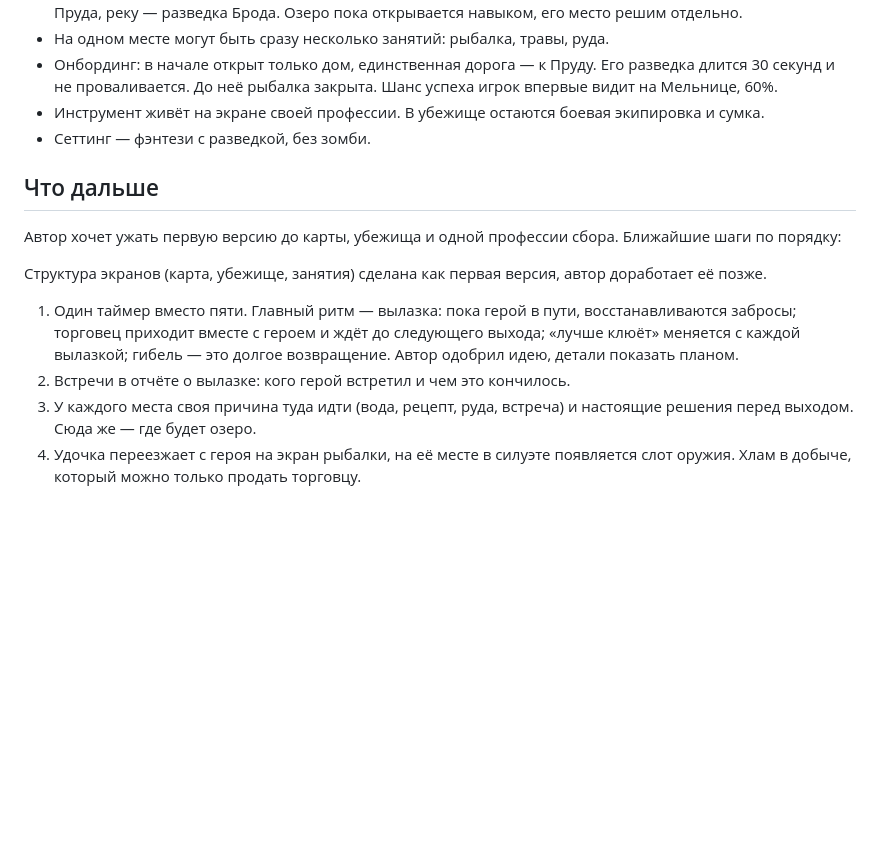
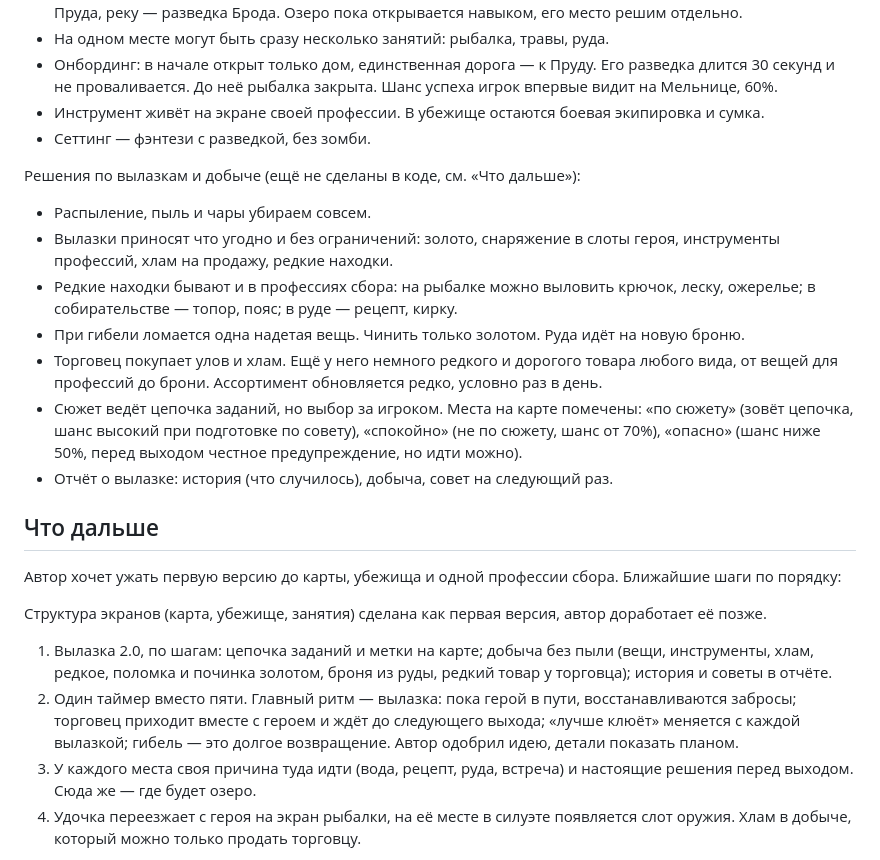
Before and after one commit to TAGDesign/game, a Markdown page: CLAUDE.md, the part around the change. GitHub-like rendering; blank space fills up the shorter version.

Commit message:
CLAUDE.md: решения по вылазкам, добыче и цепочке заданий
Co-Authored-By: Claude Opus 5.5 <noreply@anthropic.com>
Claude-Session: https://claude.ai/code/session_01Sg14wmWdPnUy2tgDCoFXBi

```diff
--- a/CLAUDE.md
+++ b/CLAUDE.md
@@ -73,14 +73,23 @@ node tools/sim.js
 - Инструмент живёт на экране своей профессии. В убежище остаются боевая экипировка и сумка.
 - Сеттинг — фэнтези с разведкой, без зомби.
 
+Решения по вылазкам и добыче (ещё не сделаны в коде, см. «Что дальше»):
+- Распыление, пыль и чары убираем совсем.
+- Вылазки приносят что угодно и без ограничений: золото, снаряжение в слоты героя, инструменты профессий, хлам на продажу, редкие находки.
+- Редкие находки бывают и в профессиях сбора: на рыбалке можно выловить крючок, леску, ожерелье; в собирательстве — топор, пояс; в руде — рецепт, кирку.
+- При гибели ломается одна надетая вещь. Чинить только золотом. Руда идёт на новую броню.
+- Торговец покупает улов и хлам. Ещё у него немного редкого и дорогого товара любого вида, от вещей для профессий до брони. Ассортимент обновляется редко, условно раз в день.
+- Сюжет ведёт цепочка заданий, но выбор за игроком. Места на карте помечены: «по сюжету» (зовёт цепочка, шанс высокий при подготовке по совету), «спокойно» (не по сюжету, шанс от 70%), «опасно» (шанс ниже 50%, перед выходом честное предупреждение, но идти можно).
+- Отчёт о вылазке: история (что случилось), добыча, совет на следующий раз.
+
 ## Что дальше
 
 Автор хочет ужать первую версию до карты, убежища и одной профессии сбора. Ближайшие шаги по порядку:
 
 Структура экранов (карта, убежище, занятия) сделана как первая версия, автор доработает её позже.
 
-1. Один таймер вместо пяти. Главный ритм — вылазка: пока герой в пути, восстанавливаются забросы; торговец приходит вместе с героем и ждёт до следующего выхода; «лучше клюёт» меняется с каждой вылазкой; гибель — это долгое возвращение. Автор одобрил идею, детали показать планом.
-2. Встречи в отчёте о вылазке: кого герой встретил и чем это кончилось.
+1. Вылазка 2.0, по шагам: цепочка заданий и метки на карте; добыча без пыли (вещи, инструменты, хлам, редкое, поломка и починка золотом, броня из руды, редкий товар у торговца); история и советы в отчёте.
+2. Один таймер вместо пяти. Главный ритм — вылазка: пока герой в пути, восстанавливаются забросы; торговец приходит вместе с героем и ждёт до следующего выхода; «лучше клюёт» меняется с каждой вылазкой; гибель — это долгое возвращение. Автор одобрил идею, детали показать планом.
 3. У каждого места своя причина туда идти (вода, рецепт, руда, встреча) и настоящие решения перед выходом. Сюда же — где будет озеро.
 4. Удочка переезжает с героя на экран рыбалки, на её месте в силуэте появляется слот оружия. Хлам в добыче, который можно только продать торговцу.
 
```
